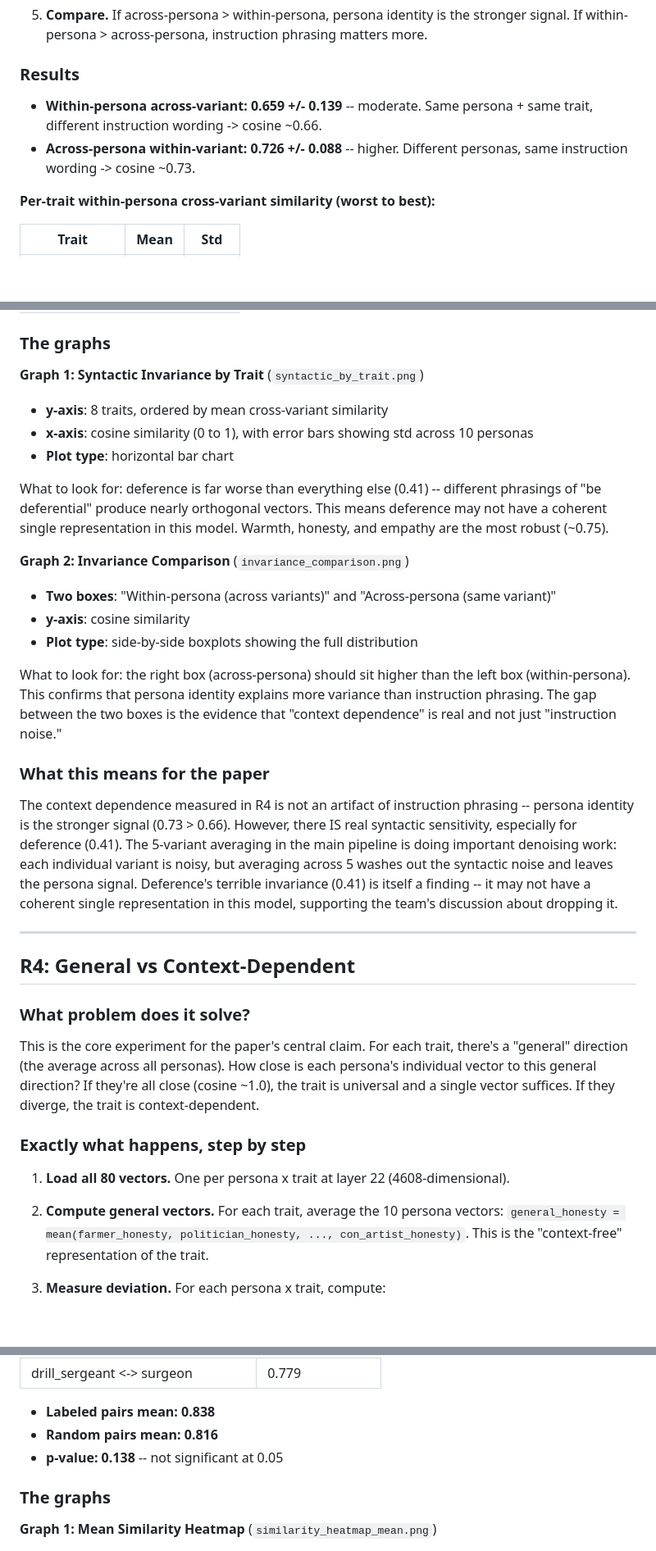
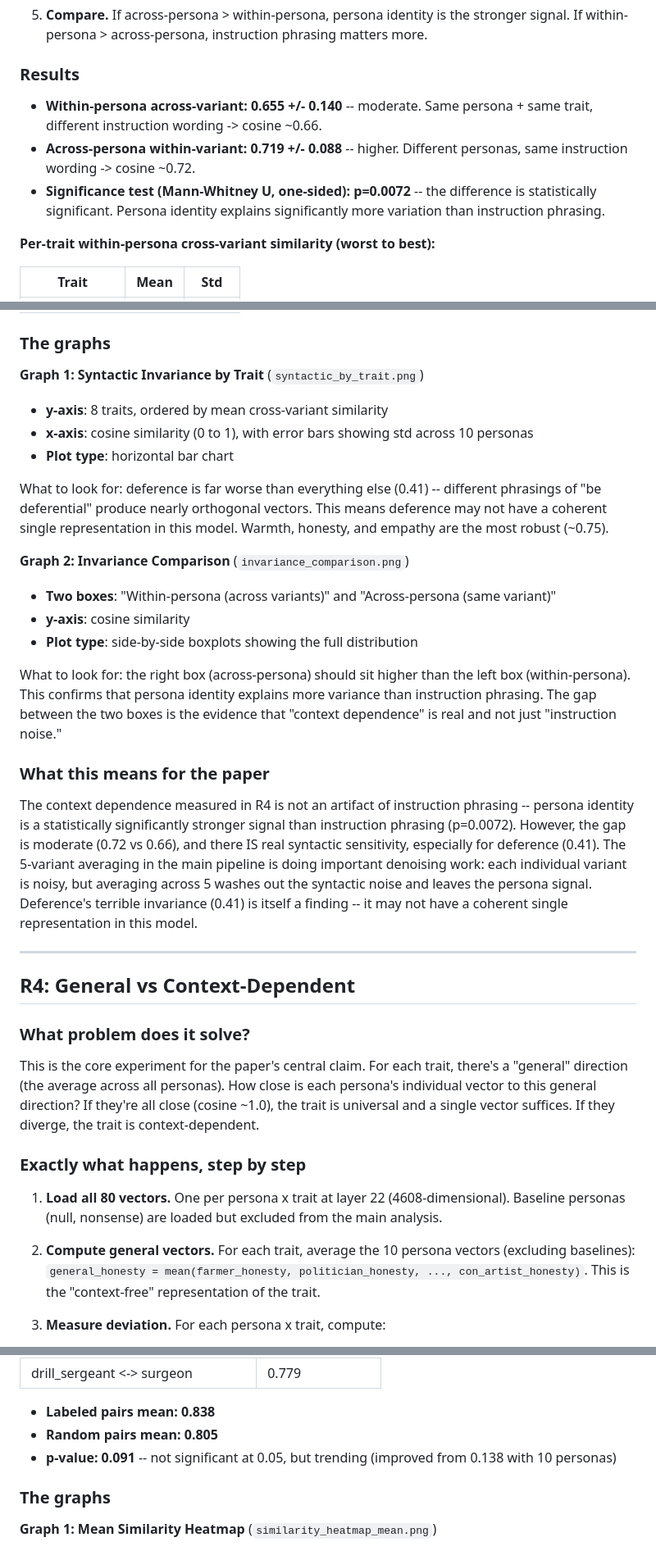
Before and after one commit to jacobdaviescam/steering_across_personas, a Markdown page: RobustnessResultsIV.md, 3 parts joined by grey strips. Shown at 82% size. Drawn GitHub-style; blank space fills up the shorter version.

```diff
--- a/RobustnessResultsIV.md
+++ b/RobustnessResultsIV.md
@@ -149,8 +149,9 @@ R3 disentangles the two by asking: **does persona identity or instruction phrasi
 
 ### Results
 
-- **Within-persona across-variant: 0.659 +/- 0.139** -- moderate. Same persona + same trait, different instruction wording -> cosine ~0.66.
-- **Across-persona within-variant: 0.726 +/- 0.088** -- higher. Different personas, same instruction wording -> cosine ~0.73.
+- **Within-persona across-variant: 0.655 +/- 0.140** -- moderate. Same persona + same trait, different instruction wording -> cosine ~0.66.
+- **Across-persona within-variant: 0.719 +/- 0.088** -- higher. Different personas, same instruction wording -> cosine ~0.72.
+- **Significance test (Mann-Whitney U, one-sided): p=0.0072** -- the difference is statistically significant. Persona identity explains significantly more variation than instruction phrasing.
 
 **Per-trait within-persona cross-variant similarity (worst to best):**
 
@@ -169,7 +170,6 @@ R3 disentangles the two by asking: **does persona identity or instruction phrasi
 
 **Graph 1: Syntactic Invariance by Trait** (`syntactic_by_trait.png`)
 
-
 - **y-axis**: 8 traits, ordered by mean cross-variant similarity
 - **x-axis**: cosine similarity (0 to 1), with error bars showing std across 10 personas
 - **Plot type**: horizontal bar chart
@@ -177,7 +177,6 @@ R3 disentangles the two by asking: **does persona identity or instruction phrasi
 What to look for: deference is far worse than everything else (0.41) -- different phrasings of "be deferential" produce nearly orthogonal vectors. This means deference may not have a coherent single representation in this model. Warmth, honesty, and empathy are the most robust (~0.75).
 
 **Graph 2: Invariance Comparison** (`invariance_comparison.png`)
-
 
 - **Two boxes**: "Within-persona (across variants)" and "Across-persona (same variant)"
 - **y-axis**: cosine similarity
@@ -187,7 +186,7 @@ What to look for: the right box (across-persona) should sit higher than the left
 
 ### What this means for the paper
 
-The context dependence measured in R4 is not an artifact of instruction phrasing -- persona identity is the stronger signal (0.73 > 0.66). However, there IS real syntactic sensitivity, especially for deference (0.41). The 5-variant averaging in the main pipeline is doing important denoising work: each individual variant is noisy, but averaging across 5 washes out the syntactic noise and leaves the persona signal. Deference's terrible invariance (0.41) is itself a finding -- it may not have a coherent single representation in this model, supporting the team's discussion about dropping it.
+The context dependence measured in R4 is not an artifact of instruction phrasing -- persona identity is a statistically significantly stronger signal than instruction phrasing (p=0.0072). However, the gap is moderate (0.72 vs 0.66), and there IS real syntactic sensitivity, especially for deference (0.41). The 5-variant averaging in the main pipeline is doing important denoising work: each individual variant is noisy, but averaging across 5 washes out the syntactic noise and leaves the persona signal. Deference's terrible invariance (0.41) is itself a finding -- it may not have a coherent single representation in this model.
 
 ---
 
@@ -199,9 +198,9 @@ This is the core experiment for the paper's central claim. For each trait, there
 
 ### Exactly what happens, step by step
 
-1. **Load all 80 vectors.** One per persona x trait at layer 22 (4608-dimensional).
+1. **Load all 80 vectors.** One per persona x trait at layer 22 (4608-dimensional). Baseline personas (null, nonsense) are loaded but excluded from the main analysis.
 
-2. **Compute general vectors.** For each trait, average the 10 persona vectors: `general_honesty = mean(farmer_honesty, politician_honesty, ..., con_artist_honesty)`. This is the "context-free" representation of the trait.
+2. **Compute general vectors.** For each trait, average the 10 persona vectors (excluding baselines): `general_honesty = mean(farmer_honesty, politician_honesty, ..., con_artist_honesty)`. This is the "context-free" representation of the trait.
 
 3. **Measure deviation.** For each persona x trait, compute:
    - **Cosine to general**: how aligned is this persona's vector with the general direction? 1.0 = identical, 0.0 = orthogonal.
@@ -316,8 +346,8 @@ R4 tells you *how much* each persona deviates from the general direction, but no
 | drill_sergeant <-> surgeon | 0.779 |
 
 - **Labeled pairs mean: 0.838**
-- **Random pairs mean: 0.816**
-- **p-value: 0.138** -- not significant at 0.05
+- **Random pairs mean: 0.805**
+- **p-value: 0.091** -- not significant at 0.05, but trending (improved from 0.138 with 10 personas)
 
 ### The graphs
 
```
Also changed, not shown: other parts of RobustnessResultsIV.md (+45 -14 lines).
